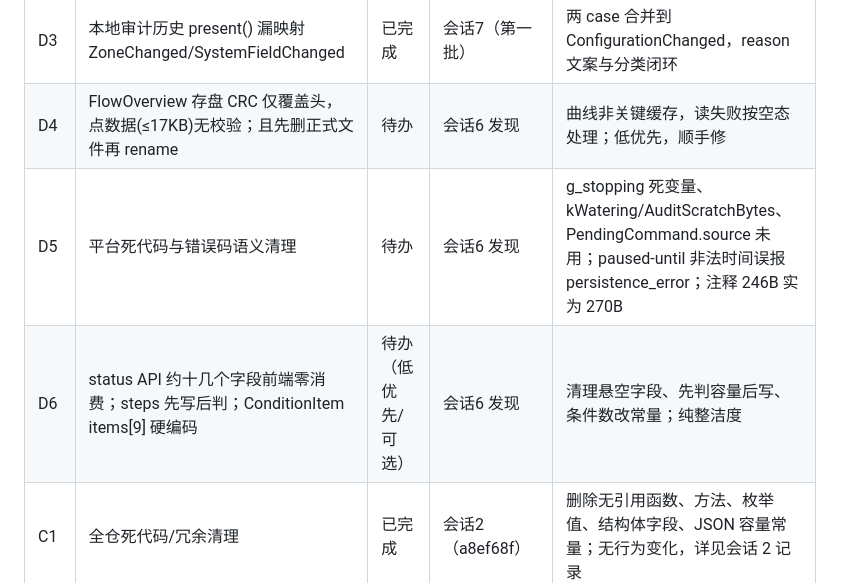
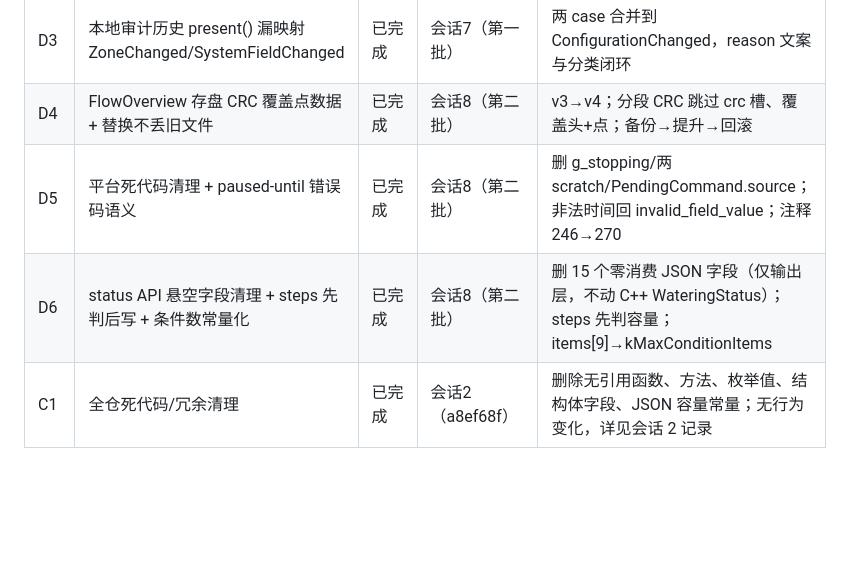
Before and after one commit to tangyangguang/Esp32_Irrigation, a Markdown page: 重构优化记录.md, the part around one of its changes. Rendered like a GitHub page; blank space fills up the shorter version.

```diff
--- a/重构优化记录.md
+++ b/重构优化记录.md
@@ -27,9 +27,9 @@
 | D1 | plans() 重叠脚本在 `if(config)` 块外解引用空指针 | 已完成 | 会话7（第一批） | 配置损坏/存储故障时打开 /irrigation/plans 崩溃重启；已包 config 保护 |
 | D2 | 计划名内联 `<script>` 未转义 `<`，存储型 XSS | 已完成 | 会话7（第一批） | 需通过设备 Web 认证；已对 < > 转义 \x3c/\x3e，引号/反斜杠前置转义 |
 | D3 | 本地审计历史 present() 漏映射 ZoneChanged/SystemFieldChanged | 已完成 | 会话7（第一批） | 两 case 合并到 ConfigurationChanged，reason 文案与分类闭环 |
-| D4 | FlowOverview 存盘 CRC 仅覆盖头，点数据(≤17KB)无校验；且先删正式文件再 rename | 待办 | 会话6 发现 | 曲线非关键缓存，读失败按空态处理；低优先，顺手修 |
-| D5 | 平台死代码与错误码语义清理 | 待办 | 会话6 发现 | g_stopping 死变量、kWatering/AuditScratchBytes、PendingCommand.source 未用；paused-until 非法时间误报 persistence_error；注释 246B 实为 270B |
-| D6 | status API 约十几个字段前端零消费；steps 先写后判；ConditionItem items[9] 硬编码 | 待办（低优先/可选） | 会话6 发现 | 清理悬空字段、先判容量后写、条件数改常量；纯整洁度 |
+| D4 | FlowOverview 存盘 CRC 覆盖点数据 + 替换不丢旧文件 | 已完成 | 会话8（第二批） | v3→v4；分段 CRC 跳过 crc 槽、覆盖头+点；备份→提升→回滚 |
+| D5 | 平台死代码清理 + paused-until 错误码语义 | 已完成 | 会话8（第二批） | 删 g_stopping/两 scratch/PendingCommand.source；非法时间回 invalid_field_value；注释 246→270 |
+| D6 | status API 悬空字段清理 + steps 先判后写 + 条件数常量化 | 已完成 | 会话8（第二批） | 删 15 个零消费 JSON 字段（仅输出层，不动 C++ WateringStatus）；steps 先判容量；items[9]→kMaxConditionItems |
 | C1 | 全仓死代码/冗余清理 | 已完成 | 会话2（a8ef68f） | 删除无引用函数、方法、枚举值、结构体字段、JSON 容量常量；无行为变化，详见会话 2 记录 |
 
 ## 三、明确不做 / 保持现状
```
Also changed, not shown: other parts of 重构优化记录.md (+22 -0 lines).
